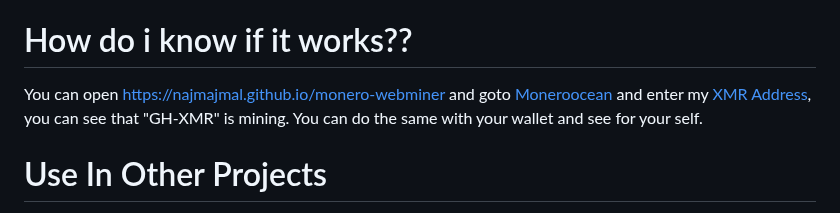
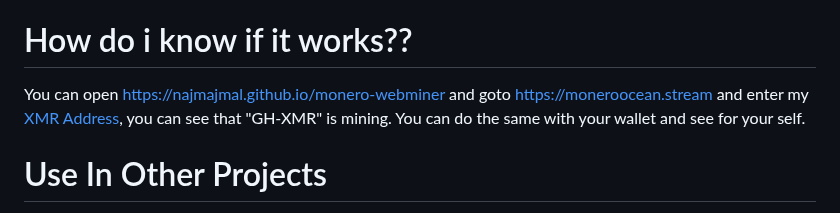
Before and after one commit to NajmAjmal/monero-webminer, a Markdown page: README.md, the part around the change. Drawn GitHub-style.

```diff
--- a/README.md
+++ b/README.md
@@ -37,7 +37,7 @@ Go to https://moneroocean.stream . This is the pool you are connected to, it wil
 
 # How do i know if it works??
 
-You can open https://najmajmal.github.io/monero-webminer and goto [Moneroocean](https://moneroocean.stream) and enter my [XMR Address](#donate), you can see that "GH-XMR" is mining. You can do the same with your wallet and see for your self.
+You can open https://najmajmal.github.io/monero-webminer and goto https://moneroocean.stream and enter my [XMR Address](#donate), you can see that "GH-XMR" is mining. You can do the same with your wallet and see for your self.
 
 
 # Use In Other Projects
```
